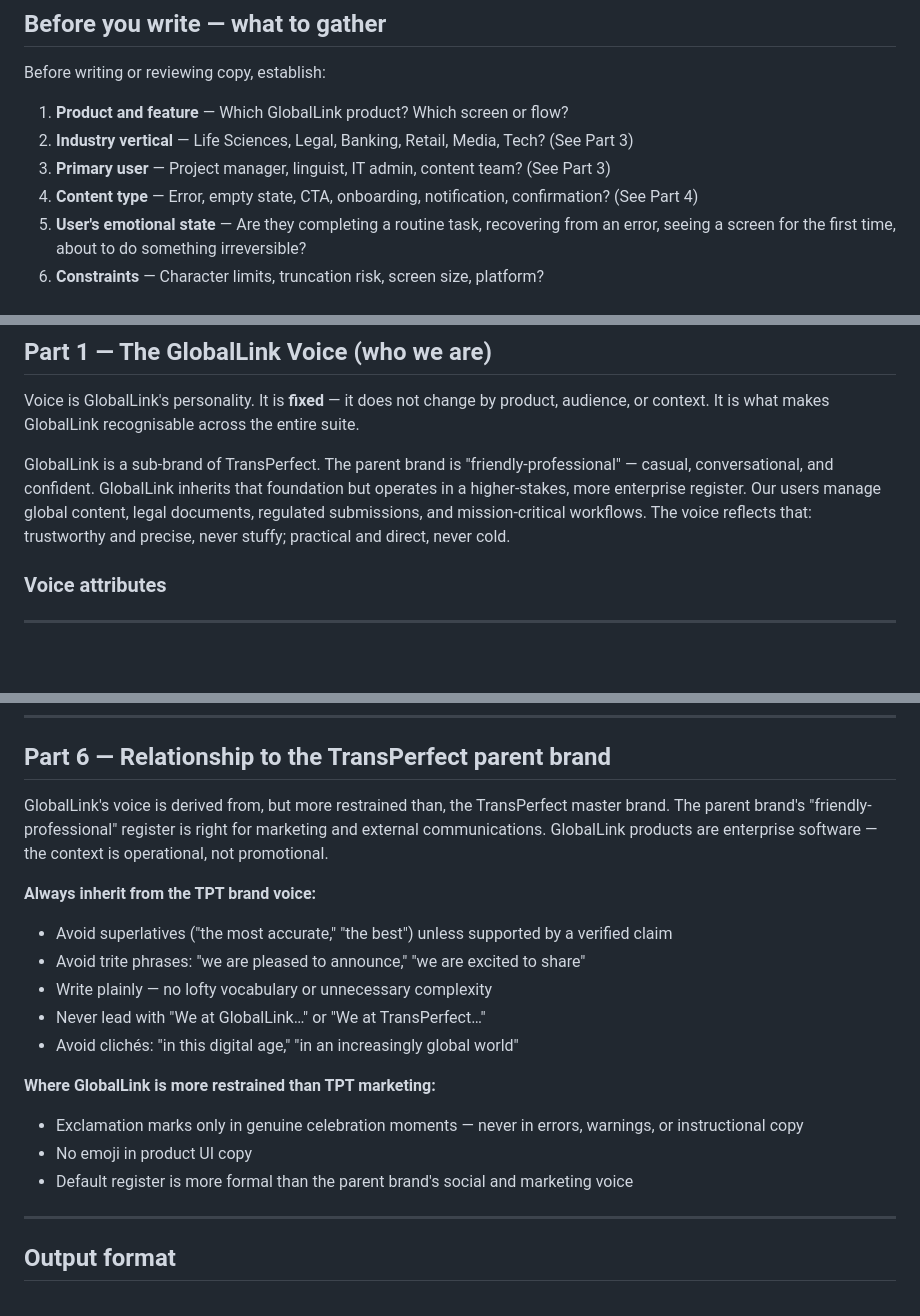
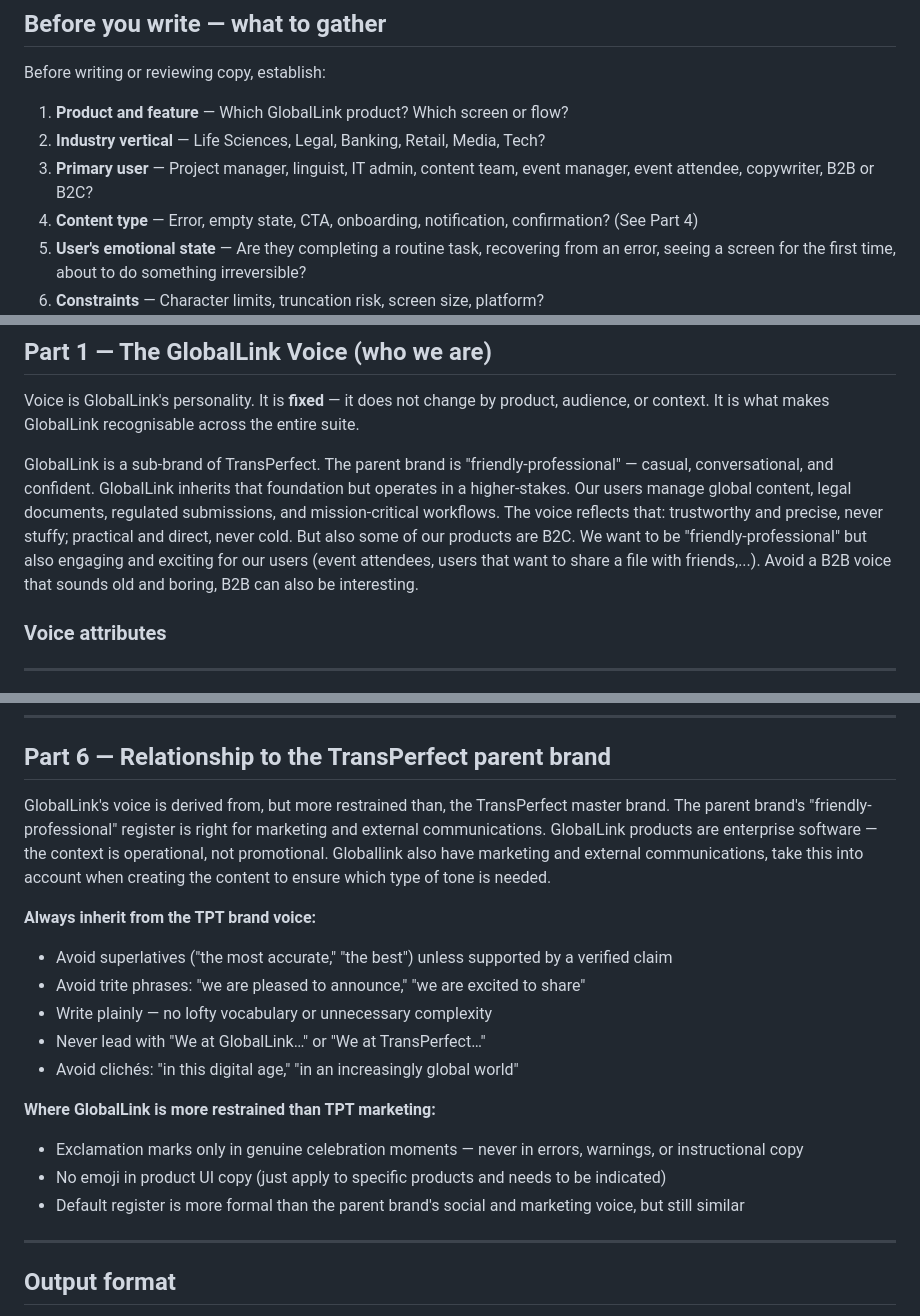
Before and after one commit to asgueto/ux-team-skills, a Markdown page: content/globallink-voice/SKILL.md, 3 parts joined by grey strips. Rendered like a GitHub page; blank space fills up the shorter version.

```diff
--- a/content/globallink-voice/SKILL.md
+++ b/content/globallink-voice/SKILL.md
@@ -30,8 +30,8 @@ Load this skill when you need to:
 Before writing or reviewing copy, establish:
 
 1. **Product and feature** — Which GlobalLink product? Which screen or flow?
-2. **Industry vertical** — Life Sciences, Legal, Banking, Retail, Media, Tech? (See Part 3)
-3. **Primary user** — Project manager, linguist, IT admin, content team? (See Part 3)
+2. **Industry vertical** — Life Sciences, Legal, Banking, Retail, Media, Tech?
+3. **Primary user** — Project manager, linguist, IT admin, content team, event manager, event attendee, copywriter, B2B or B2C?
 4. **Content type** — Error, empty state, CTA, onboarding, notification, confirmation? (See Part 4)
 5. **User's emotional state** — Are they completing a routine task, recovering from an error, seeing a screen for the first time, about to do something irreversible?
 6. **Constraints** — Character limits, truncation risk, screen size, platform?
@@ -57,7 +57,7 @@ Every word in a GlobalLink product should pass these five tests:
 
 Voice is GlobalLink's personality. It is **fixed** — it does not change by product, audience, or context. It is what makes GlobalLink recognisable across the entire suite.
 
-GlobalLink is a sub-brand of TransPerfect. The parent brand is "friendly-professional" — casual, conversational, and confident. GlobalLink inherits that foundation but operates in a higher-stakes, more enterprise register. Our users manage global content, legal documents, regulated submissions, and mission-critical workflows. The voice reflects that: trustworthy and precise, never stuffy; practical and direct, never cold.
+GlobalLink is a sub-brand of TransPerfect. The parent brand is "friendly-professional" — casual, conversational, and confident. GlobalLink inherits that foundation but operates in a higher-stakes. Our users manage global content, legal documents, regulated submissions, and mission-critical workflows. The voice reflects that: trustworthy and precise, never stuffy; practical and direct, never cold. But also some of our products are B2C. We want to be "friendly-professional" but also engaging and exciting for our users (event attendees, users that want to share a file with friends,...). Avoid a B2B voice that sounds old and boring, B2B can also be interesting.
 
 ### Voice attributes
 
@@ -261,7 +262,7 @@ GlobalLink products are localised. Copy written for GlobalLink will be translate
 
 ## Part 6 — Relationship to the TransPerfect parent brand
 
-GlobalLink's voice is derived from, but more restrained than, the TransPerfect master brand. The parent brand's "friendly-professional" register is right for marketing and external communications. GlobalLink products are enterprise software — the context is operational, not promotional.
+GlobalLink's voice is derived from, but more restrained than, the TransPerfect master brand. The parent brand's "friendly-professional" register is right for marketing and external communications. GlobalLink products are enterprise software — the context is operational, not promotional. Globallink also have marketing and external communications, take this into account when creating the content to ensure which type of tone is needed.
 
 **Always inherit from the TPT brand voice:**
 - Avoid superlatives ("the most accurate," "the best") unless supported by a verified claim
@@ -272,9 +273,8 @@ GlobalLink's voice is derived from, but more restrained than, the TransPerfect m
 
 **Where GlobalLink is more restrained than TPT marketing:**
 - Exclamation marks only in genuine celebration moments — never in errors, warnings, or instructional copy
-- No emoji in product UI copy
-- Default register is more formal than the parent brand's social and marketing voice
-
+- No emoji in product UI copy (just apply to specific products and needs to be indicated)
+- Default register is more formal than the parent brand's social and marketing voice, but still similar
 ---
 
 ## Output format
```
Also changed, not shown: other parts of content/globallink-voice/SKILL.md (+3 -2 lines).
